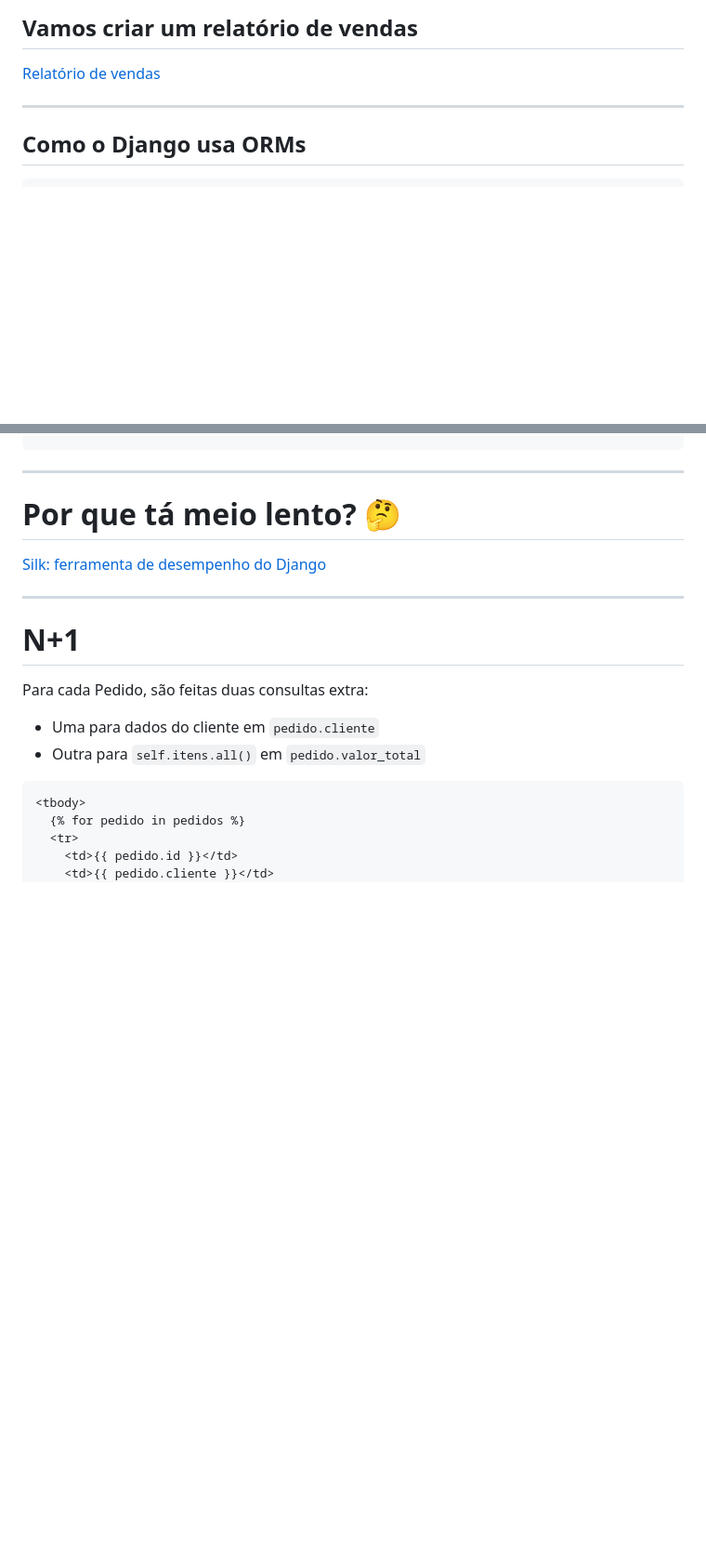
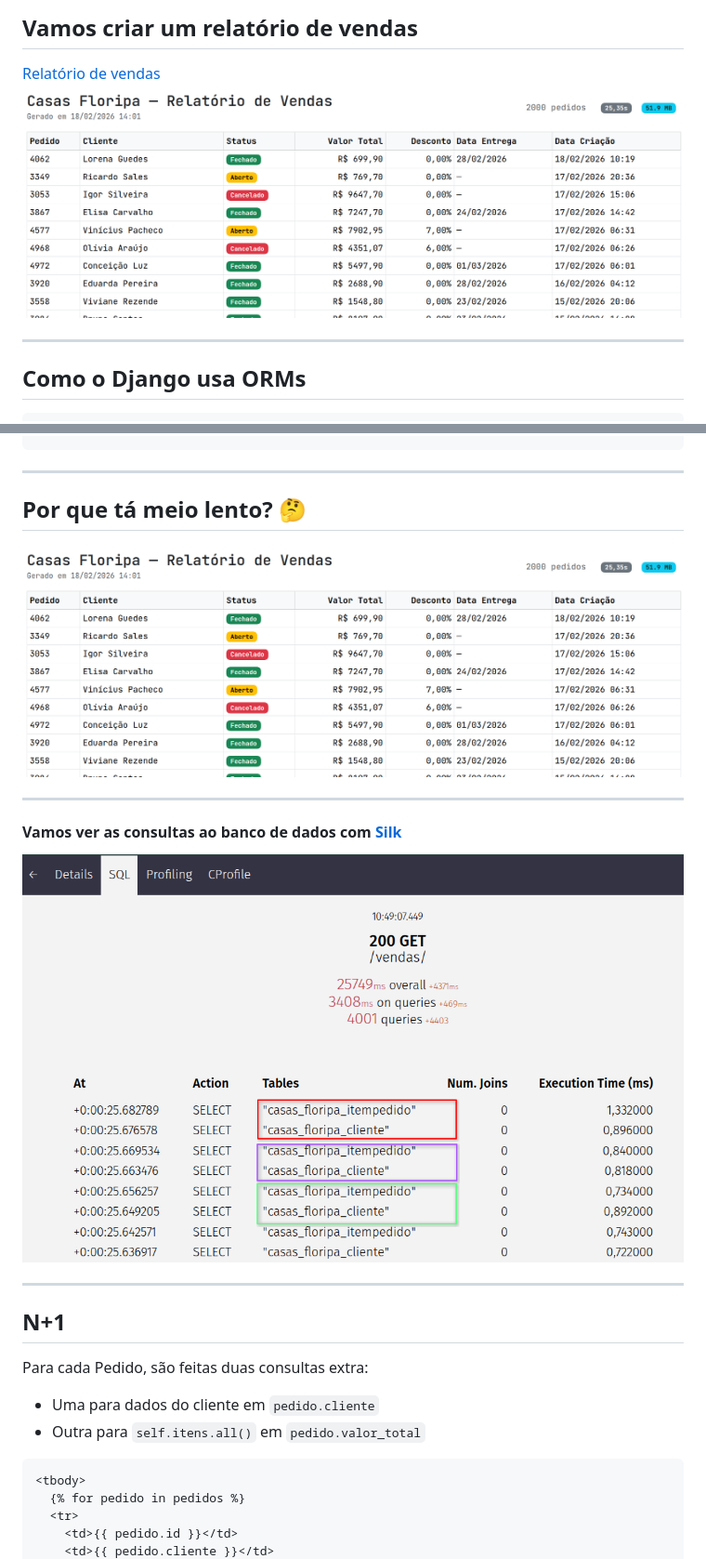
Before and after one commit to rodbv/talks-django-orms, a Markdown page: slides/slides.md, 2 parts joined by grey strips. Shown at 93% size. Rendered like a GitHub page; pictures changed too: slides/images/0001-report-inicial.png (added), slides/images/0002-silk-nplusone.png (added); blank space fills up the shorter version.

```diff
--- a/slides/slides.md
+++ b/slides/slides.md
@@ -51,6 +51,7 @@ WHERE ("preco" <= 100
 ## Vamos criar um relatório de vendas
 
 <a href="http://localhost:8000/vendas/" target="_blank" rel="noopener noreferrer">Relatório de vendas</a>
+<img class="img" src="images/0001-report-inicial.png" data-preview-image />
 
 ---
 
@@ -87,13 +88,19 @@ def vendas(request):
 
 ---
 
-# Por que tá meio lento? 🤔
+## Por que tá meio lento? 🤔
 
-<a href="http://localhost:8000/silk" target="_blank" rel="noopener noreferrer">Silk: ferramenta de desempenho do Django</a>
+<img class="img" src="images/0001-report-inicial.png" data-preview-image />
 
 ---
 
-# N+1
+#### Vamos ver as consultas ao banco de dados com <a href="http://localhost:8000/silk" target="_blank" rel="noopener noreferrer">Silk</a>
+
+<img data-preview-image class="img" src="images/0002-silk-nplusone.png" />
+
+---
+
+## N+1
 
 <div style="font-size: 0.75em">
 
```
Also changed, not shown: other parts of slides/slides.md (+3 -1 lines), 3 other files.
